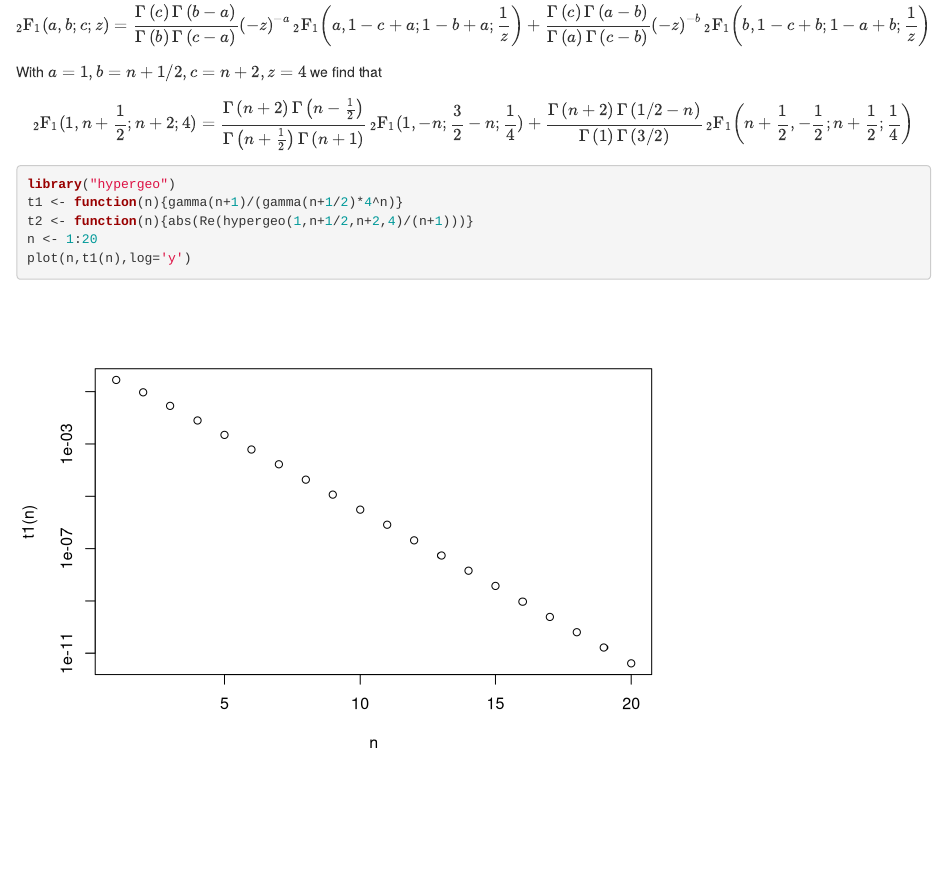
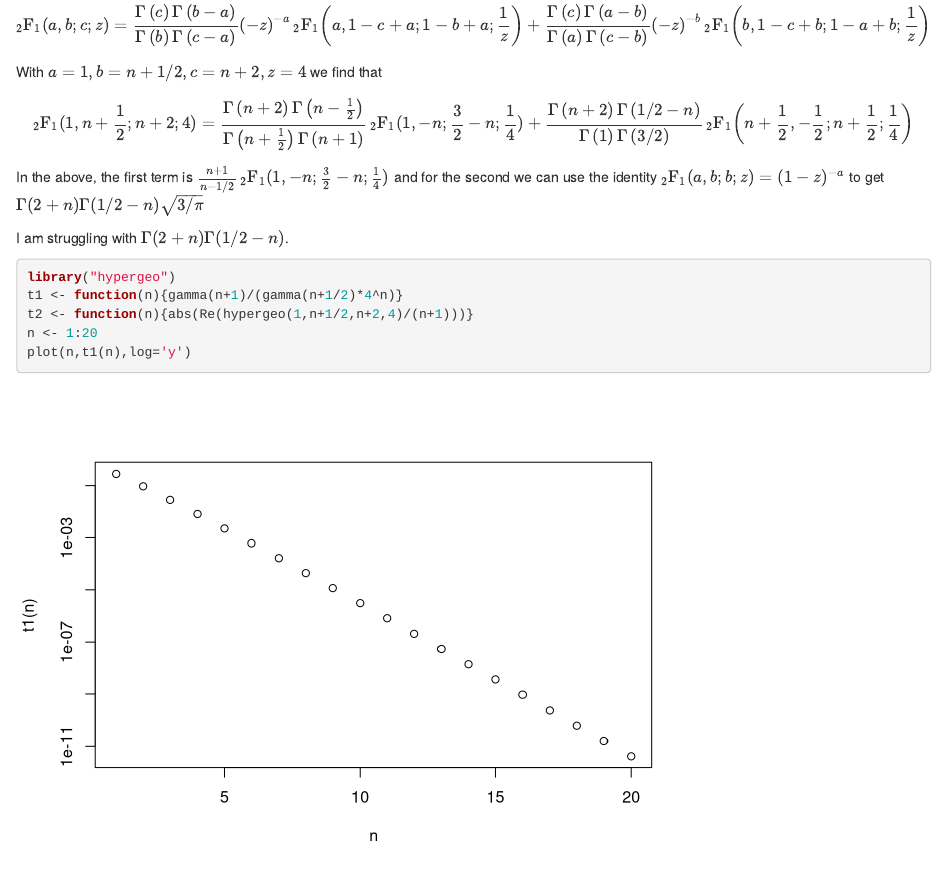
Before and after one commit to RobinHankin/lanchester, an R Markdown document (naval_warfare.Rmd): the page in a window 1100 px wide, from 2270 px down. Rendered offline with R 4.5, knitr and Pandoc, with nearby package versions; some code elsewhere in the file could not run offline.

Commit message:
another identity

````diff
--- a/naval_warfare.Rmd
+++ b/naval_warfare.Rmd
@@ -914,6 +914,14 @@ $$
 \four{n+2}{1/2-n}{1}{3/2}\ft\left(n+\frac{1}{2},-\frac{1}{2};n+\frac{1}{2};\frac{1}{4}\right)
 $$
 
+In the above, the first term is
+$\frac{n+1}{n-1/2}\ft(1,-n;\frac{3}{2}-n;\frac{1}{4})$ and for the
+second we can use the identity $\ft(a,b;b;z)=(1-z)^{-a}$ to get
+$\Gamma(2+n)\Gamma(1/2-n)\sqrt{3/\pi}$
+
+I am struggling with $\Gamma(2+n)\Gamma(1/2-n)$.
+
+
 
 
 ```{r}
````
